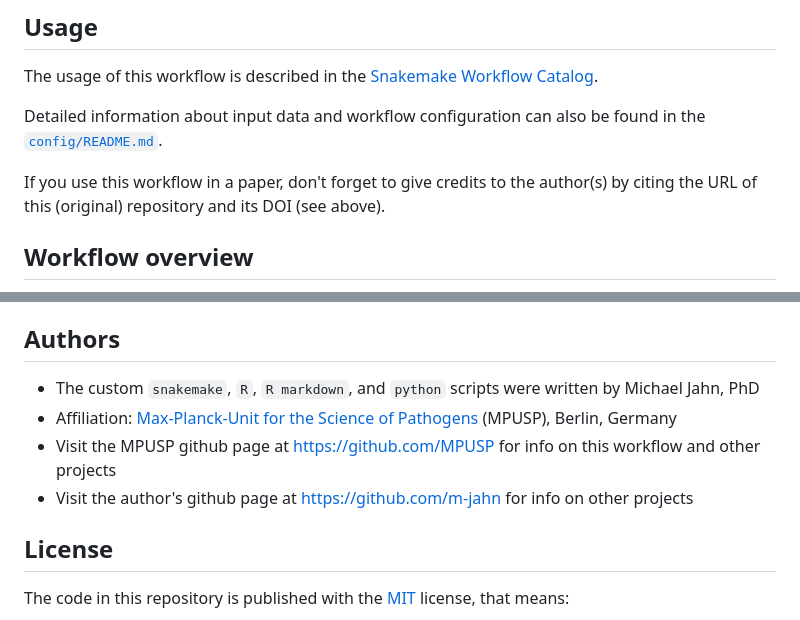
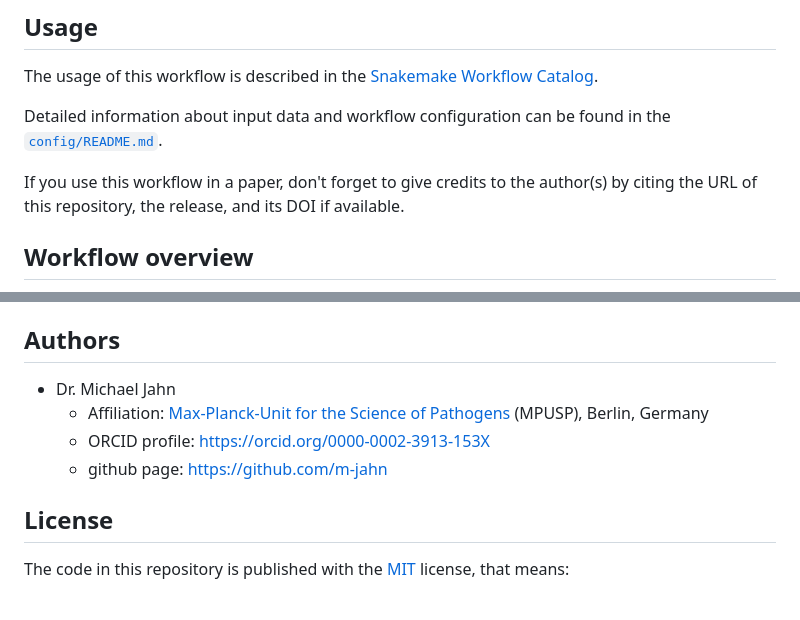
Before and after one commit to MPUSP/snakemake-crispr-guides, a Markdown page: README.md, 2 parts joined by grey strips. GitHub-like rendering.

Commit message:
fix: update Readme

```diff
--- a/README.md
+++ b/README.md
@@ -31,9 +31,9 @@ A Snakemake workflow for the design of small guide RNAs (sgRNAs) for CRISPR appl
 
 The usage of this workflow is described in the [Snakemake Workflow Catalog](https://snakemake.github.io/snakemake-workflow-catalog/docs/workflows/MPUSP/snakemake-crispr-guides.html).
 
-Detailed information about input data and workflow configuration can also be found in the [`config/README.md`](config/README.md).
+Detailed information about input data and workflow configuration can be found in the [`config/README.md`](config/README.md).
 
-If you use this workflow in a paper, don't forget to give credits to the author(s) by citing the URL of this (original) repository and its DOI (see above).
+If you use this workflow in a paper, don't forget to give credits to the author(s) by citing the URL of this repository, the release, and its DOI if available.
 
 ## Workflow overview
 
@@ -238,10 +198,10 @@ The workflow generates the following output from its modules:
 
 ## Authors
 
-- The custom `snakemake`, `R`, `R markdown`, and `python` scripts were written by Michael Jahn, PhD
-- Affiliation: [Max-Planck-Unit for the Science of Pathogens](https://www.mpusp.mpg.de/) (MPUSP), Berlin, Germany
-- Visit the MPUSP github page at https://github.com/MPUSP for info on this workflow and other projects
-- Visit the author's github page at https://github.com/m-jahn for info on other projects
+- Dr. Michael Jahn
+  - Affiliation: [Max-Planck-Unit for the Science of Pathogens](https://www.mpusp.mpg.de/) (MPUSP), Berlin, Germany
+  - ORCID profile: https://orcid.org/0000-0002-3913-153X
+  - github page: https://github.com/m-jahn
 
 ## License
 
```
Also changed, not shown: other parts of README.md (+2 -42 lines).
